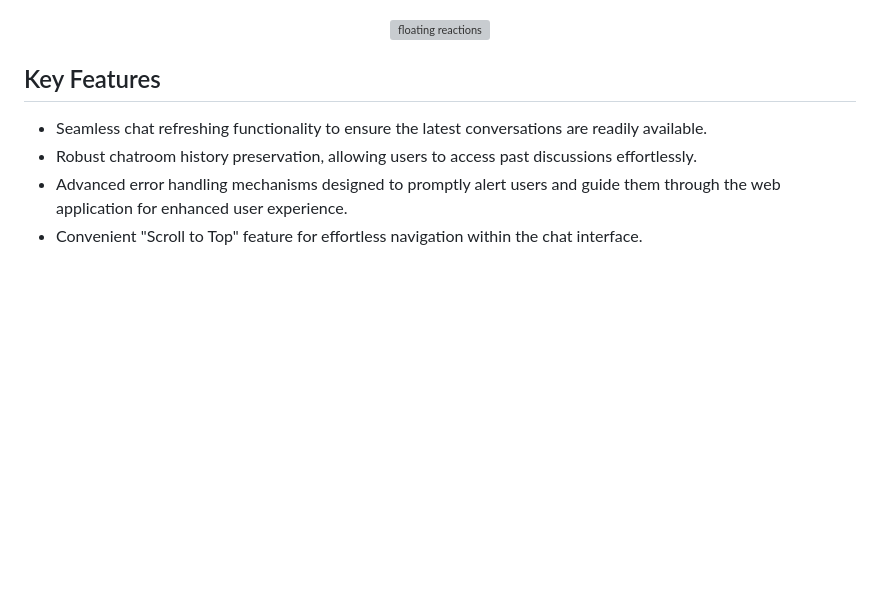
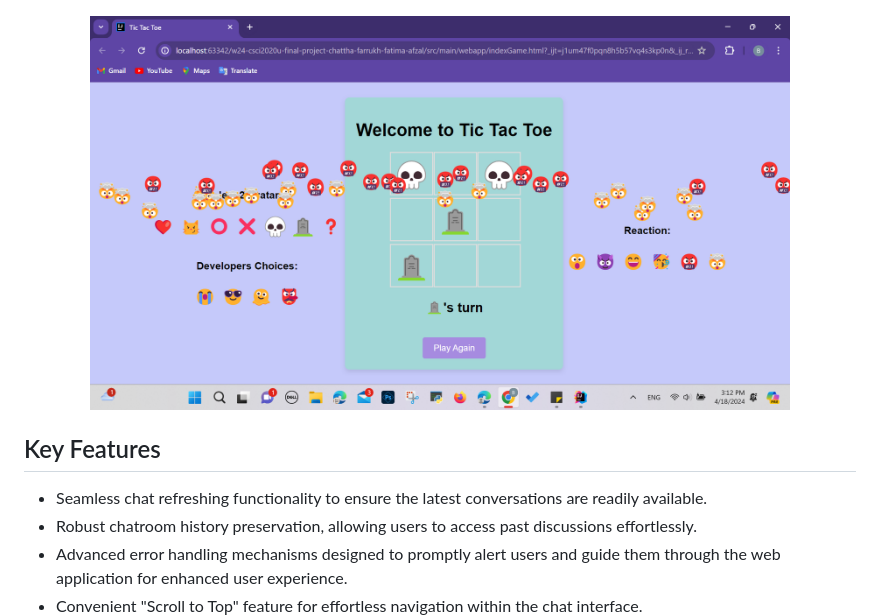
Before and after one commit to zarafarrukh/ChatLounge, a Markdown page: README.md, the part around the change. Drawn GitHub-style; blank space fills up the shorter version; grey boxes are pictures that could not be loaded.

```diff
--- a/README.md
+++ b/README.md
@@ -39,7 +39,7 @@ ADD DEMO VIDEO AND MORE SCREENSHOTS HERE:
    <img src="chatLounge.png" alt="ChatLounge" width="700">
 </p>
 <p align="center">
-   <img src="reaction.png" alt="floating reactions" width="700">
+   <img src="reactions.png" alt="floating reactions" width="700">
 </p>
 
 ## Key Features
```
